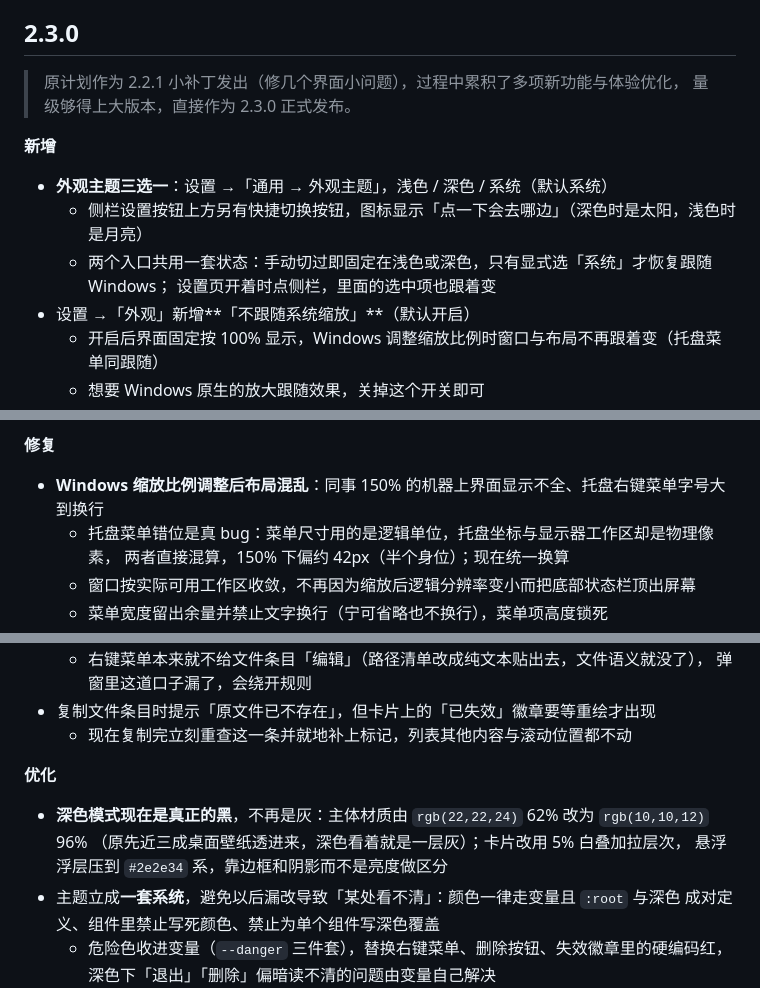
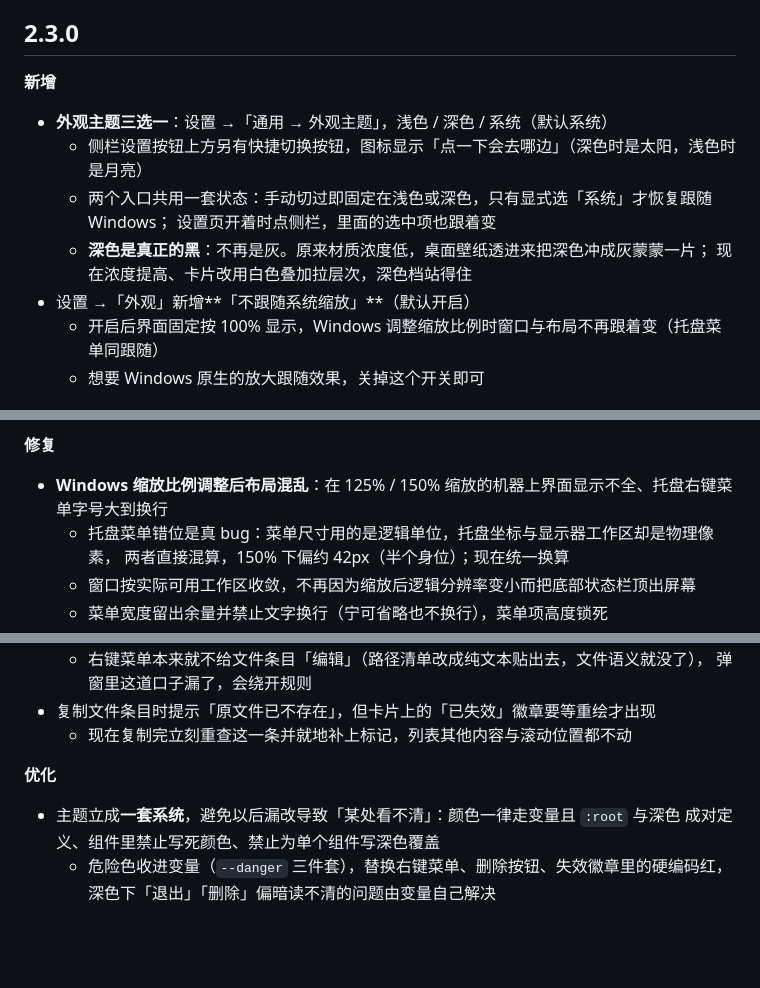
Before and after one commit to kunge9106/self_clipboard, a Markdown page: CHANGELOG.md, 3 parts joined by grey strips. Rendered like a GitHub page; blank space fills up the shorter version.

Commit message:
docs(CHANGELOG): 面向用户重写 2.3.0 节的归类与措辞
三处不对：

1. 节首那段「原计划作为 2.2.1 小补丁…」是发版决策史，不是给用户的变更说明。
   本文件会编译期内嵌到关于页，用户看得见 —— 删掉。
2. 深色改真黑是**新功能**（随主题三档一起交付），原先写在「优化」里，
   归类就错了；改为「外观主题三选一」的子条。
3. 「同事 150% 的机器上」是内部语境，改为「在 125% / 150% 缩放的机器上」。

```diff
--- a/CHANGELOG.md
+++ b/CHANGELOG.md
@@ -7,15 +7,14 @@
 
 ## 2.3.0
 
-> 原计划作为 2.2.1 小补丁发出（修几个界面小问题），过程中累积了多项新功能与体验优化，
-> 量级够得上大版本，直接作为 2.3.0 正式发布。
-
 **新增**
 
 - **外观主题三选一**：设置 →「通用 → 外观主题」，浅色 / 深色 / 系统（默认系统）
   - 侧栏设置按钮上方另有快捷切换按钮，图标显示「点一下会去哪边」（深色时是太阳，浅色时是月亮）
   - 两个入口共用一套状态：手动切过即固定在浅色或深色，只有显式选「系统」才恢复跟随 Windows；
     设置页开着时点侧栏，里面的选中项也跟着变
+  - **深色是真正的黑**：不再是灰。原来材质浓度低，桌面壁纸透进来把深色冲成灰蒙蒙一片；
+    现在浓度提高、卡片改用白色叠加拉层次，深色档站得住
 - 设置 →「外观」新增**「不跟随系统缩放」**（默认开启）
   - 开启后界面固定按 100% 显示，Windows 调整缩放比例时窗口与布局不再跟着变（托盘菜单同跟随）
   - 想要 Windows 原生的放大跟随效果，关掉这个开关即可
@@ -35,7 +34,7 @@
 
 **修复**
 
-- **Windows 缩放比例调整后布局混乱**：同事 150% 的机器上界面显示不全、托盘右键菜单字号大到换行
+- **Windows 缩放比例调整后布局混乱**：在 125% / 150% 缩放的机器上界面显示不全、托盘右键菜单字号大到换行
   - 托盘菜单错位是真 bug：菜单尺寸用的是逻辑单位，托盘坐标与显示器工作区却是物理像素，
     两者直接混算，150% 下偏约 42px（半个身位）；现在统一换算
   - 窗口按实际可用工作区收敛，不再因为缩放后逻辑分辨率变小而把底部状态栏顶出屏幕
@@ -68,9 +67,6 @@
 
 **优化**
 
-- **深色模式现在是真正的黑**，不再是灰：主体材质由 `rgb(22,22,24)` 62% 改为 `rgb(10,10,12)` 96%
-  （原先近三成桌面壁纸透进来，深色看着就是一层灰）；卡片改用 5% 白叠加拉层次，
-  悬浮浮层压到 `#2e2e34` 系，靠边框和阴影而不是亮度做区分
 - 主题立成**一套系统**，避免以后漏改导致「某处看不清」：颜色一律走变量且 `:root` 与深色
   成对定义、组件里禁止写死颜色、禁止为单个组件写深色覆盖
   - 危险色收进变量（`--danger` 三件套），替换右键菜单、删除按钮、失效徽章里的硬编码红，
```
